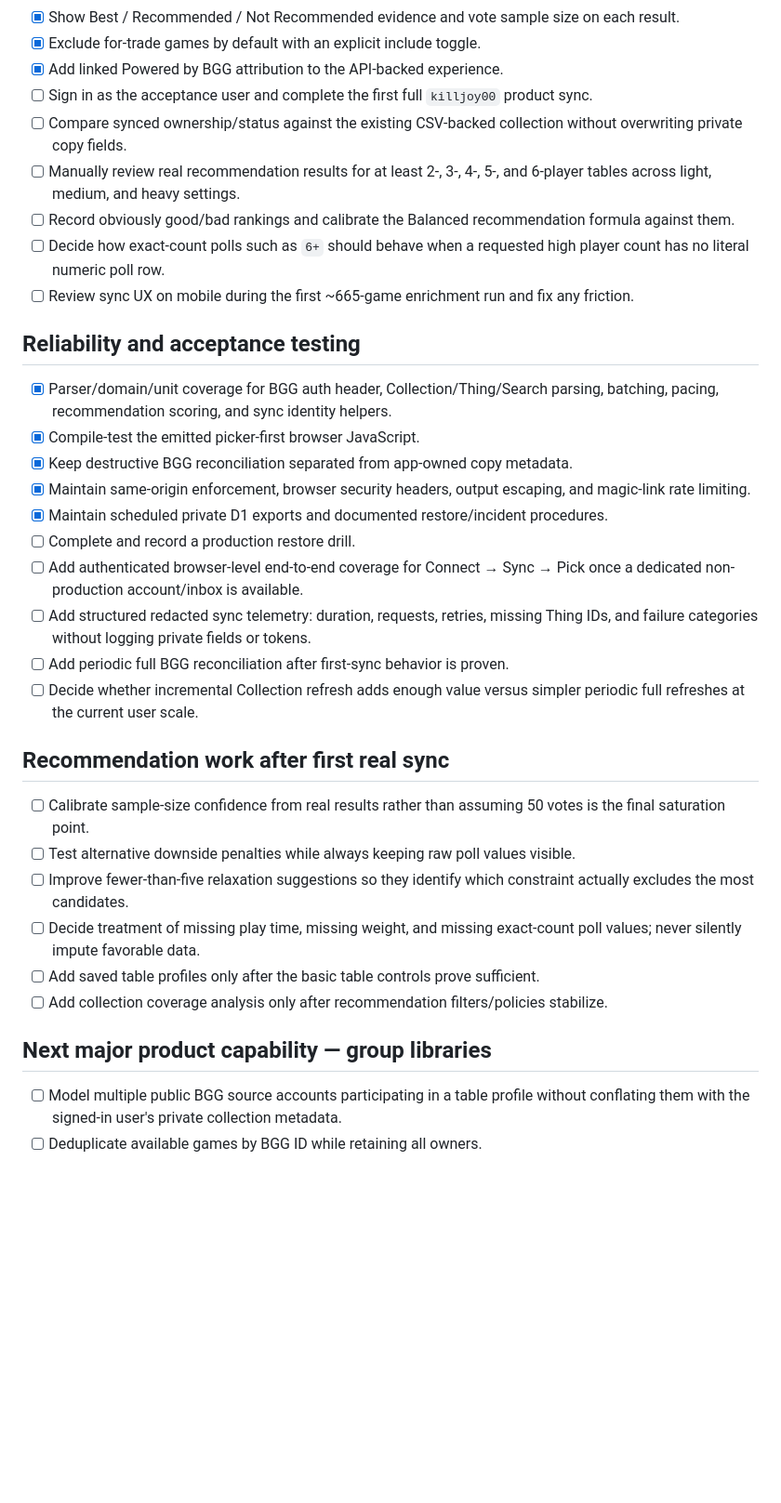
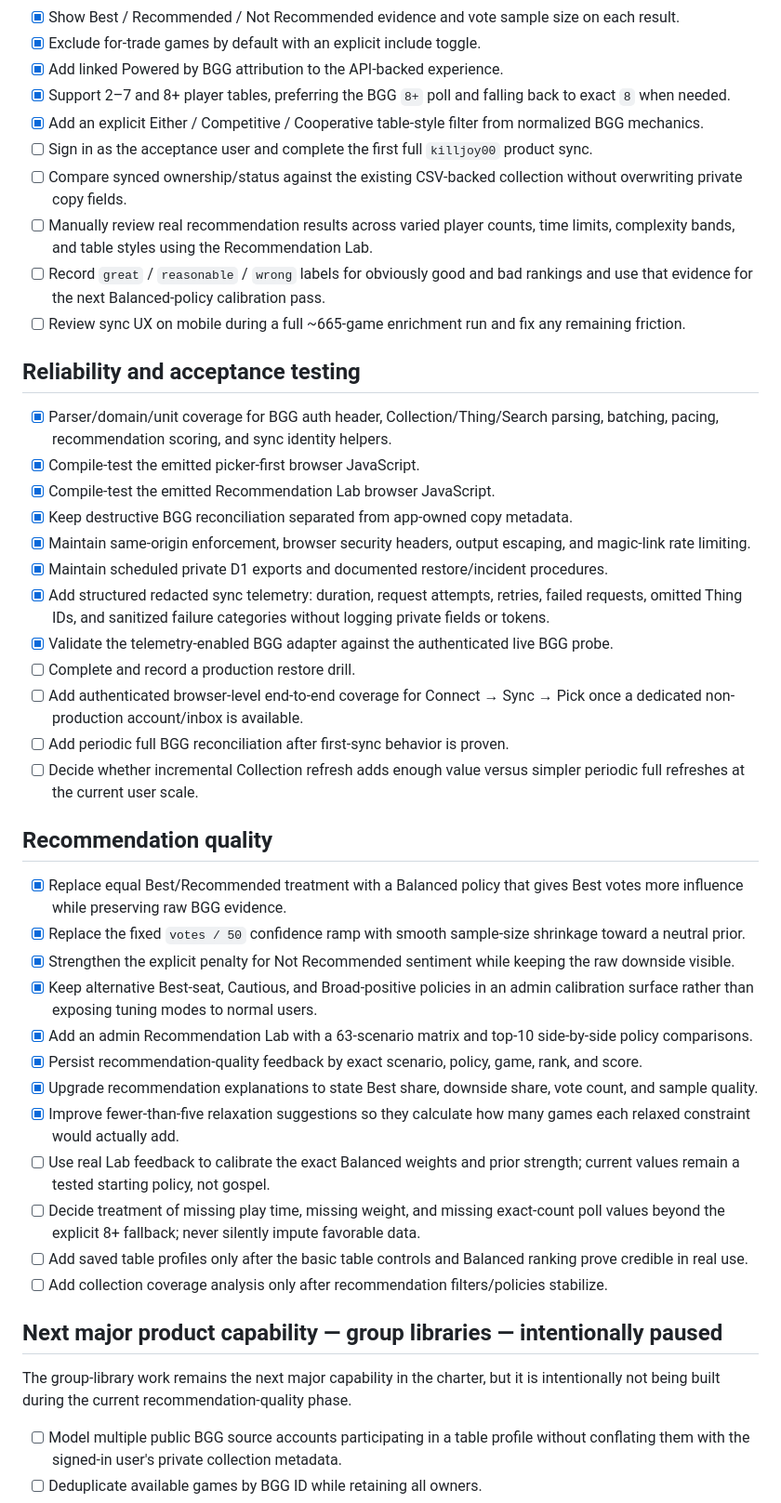
Before and after one commit to killjoy00/BoardgameEngine, a Markdown page: docs/TODO.md, the part around the change. Shown at 93% size. GitHub-like rendering; blank space fills up the shorter version.

Commit message:
Update recommendation quality roadmap status (#36)

```diff
--- a/docs/TODO.md
+++ b/docs/TODO.md
@@ -14,36 +14,47 @@
 - [x] Show Best / Recommended / Not Recommended evidence and vote sample size on each result.
 - [x] Exclude for-trade games by default with an explicit include toggle.
 - [x] Add linked Powered by BGG attribution to the API-backed experience.
+- [x] Support 2–7 and 8+ player tables, preferring the BGG `8+` poll and falling back to exact `8` when needed.
+- [x] Add an explicit Either / Competitive / Cooperative table-style filter from normalized BGG mechanics.
 - [ ] Sign in as the acceptance user and complete the first full `killjoy00` product sync.
 - [ ] Compare synced ownership/status against the existing CSV-backed collection without overwriting private copy fields.
-- [ ] Manually review real recommendation results for at least 2-, 3-, 4-, 5-, and 6-player tables across light, medium, and heavy settings.
-- [ ] Record obviously good/bad rankings and calibrate the Balanced recommendation formula against them.
-- [ ] Decide how exact-count polls such as `6+` should behave when a requested high player count has no literal numeric poll row.
-- [ ] Review sync UX on mobile during the first ~665-game enrichment run and fix any friction.
+- [ ] Manually review real recommendation results across varied player counts, time limits, complexity bands, and table styles using the Recommendation Lab.
+- [ ] Record `great` / `reasonable` / `wrong` labels for obviously good and bad rankings and use that evidence for the next Balanced-policy calibration pass.
+- [ ] Review sync UX on mobile during a full ~665-game enrichment run and fix any remaining friction.
 
 ## Reliability and acceptance testing
 
 - [x] Parser/domain/unit coverage for BGG auth header, Collection/Thing/Search parsing, batching, pacing, recommendation scoring, and sync identity helpers.
 - [x] Compile-test the emitted picker-first browser JavaScript.
+- [x] Compile-test the emitted Recommendation Lab browser JavaScript.
 - [x] Keep destructive BGG reconciliation separated from app-owned copy metadata.
 - [x] Maintain same-origin enforcement, browser security headers, output escaping, and magic-link rate limiting.
 - [x] Maintain scheduled private D1 exports and documented restore/incident procedures.
+- [x] Add structured redacted sync telemetry: duration, request attempts, retries, failed requests, omitted Thing IDs, and sanitized failure categories without logging private fields or tokens.
+- [x] Validate the telemetry-enabled BGG adapter against the authenticated live BGG probe.
 - [ ] Complete and record a production restore drill.
 - [ ] Add authenticated browser-level end-to-end coverage for Connect → Sync → Pick once a dedicated non-production account/inbox is available.
-- [ ] Add structured redacted sync telemetry: duration, requests, retries, missing Thing IDs, and failure categories without logging private fields or tokens.
 - [ ] Add periodic full BGG reconciliation after first-sync behavior is proven.
 - [ ] Decide whether incremental Collection refresh adds enough value versus simpler periodic full refreshes at the current user scale.
 
-## Recommendation work after first real sync
+## Recommendation quality
 
-- [ ] Calibrate sample-size confidence from real results rather than assuming 50 votes is the final saturation point.
-- [ ] Test alternative downside penalties while always keeping raw poll values visible.
-- [ ] Improve fewer-than-five relaxation suggestions so they identify which constraint actually excludes the most candidates.
-- [ ] Decide treatment of missing play time, missing weight, and missing exact-count poll values; never silently impute favorable data.
-- [ ] Add saved table profiles only after the basic table controls prove sufficient.
+- [x] Replace equal Best/Recommended treatment with a Balanced policy that gives Best votes more influence while preserving raw BGG evidence.
+- [x] Replace the fixed `votes / 50` confidence ramp with smooth sample-size shrinkage toward a neutral prior.
+- [x] Strengthen the explicit penalty for Not Recommended sentiment while keeping the raw downside visible.
+- [x] Keep alternative Best-seat, Cautious, and Broad-positive policies in an admin calibration surface rather than exposing tuning modes to normal users.
+- [x] Add an admin Recommendation Lab with a 63-scenario matrix and top-10 side-by-side policy comparisons.
+- [x] Persist recommendation-quality feedback by exact scenario, policy, game, rank, and score.
+- [x] Upgrade recommendation explanations to state Best share, downside share, vote count, and sample quality.
+- [x] Improve fewer-than-five relaxation suggestions so they calculate how many games each relaxed constraint would actually add.
+- [ ] Use real Lab feedback to calibrate the exact Balanced weights and prior strength; current values remain a tested starting policy, not gospel.
+- [ ] Decide treatment of missing play time, missing weight, and missing exact-count poll values beyond the explicit 8+ fallback; never silently impute favorable data.
+- [ ] Add saved table profiles only after the basic table controls and Balanced ranking prove credible in real use.
 - [ ] Add collection coverage analysis only after recommendation filters/policies stabilize.
 
-## Next major product capability — group libraries
+## Next major product capability — group libraries — intentionally paused
+
+The group-library work remains the next major capability in the charter, but it is intentionally not being built during the current recommendation-quality phase.
 
 - [ ] Model multiple public BGG source accounts participating in a table profile without conflating them with the signed-in user's private collection metadata.
 - [ ] Deduplicate available games by BGG ID while retaining all owners.
```
